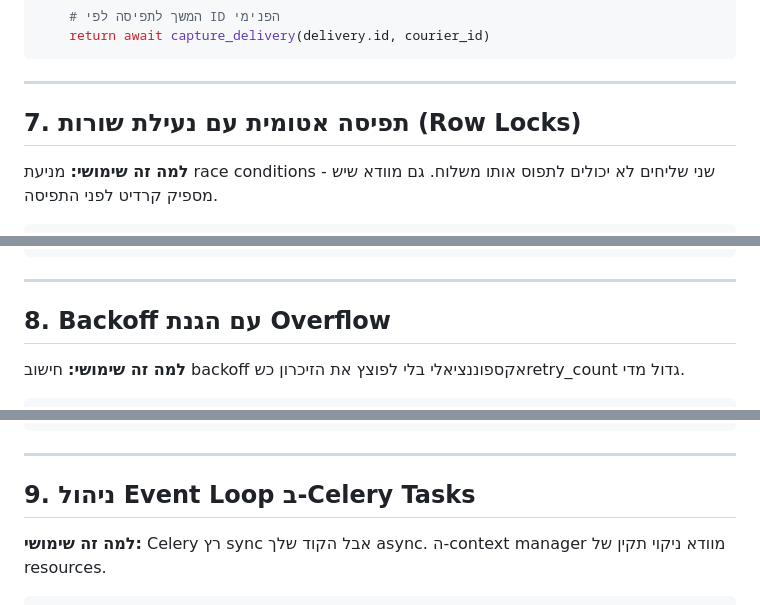
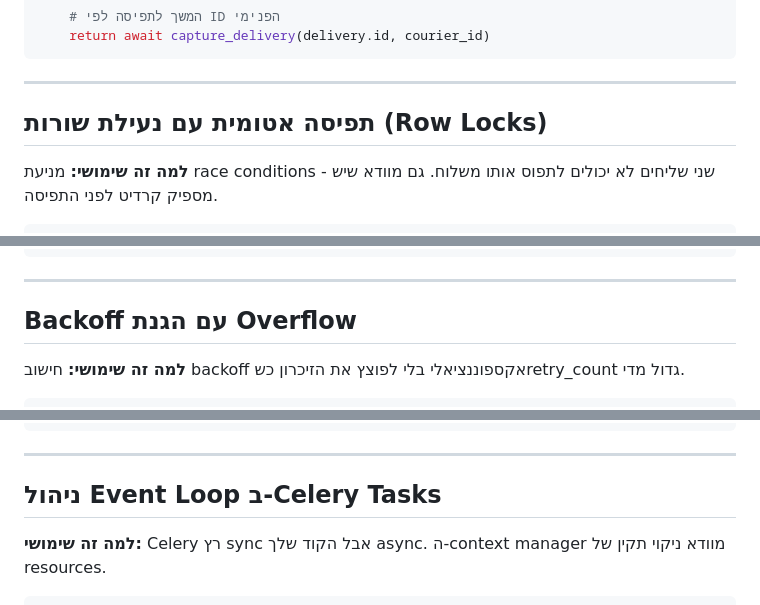
Before and after one commit to amirbiron/Snippets, a Markdown page: Snippets10NEW.md, 3 parts joined by grey strips. Rendered like a GitHub page.

```diff
--- a/Snippets10NEW.md
+++ b/Snippets10NEW.md
@@ -219,7 +219,7 @@ async def capture_delivery_by_token(token: str, courier_id: int):
 
 ---
 
-## 7. תפיסה אטומית עם נעילת שורות (Row Locks)
+## תפיסה אטומית עם נעילת שורות (Row Locks)
 
 **למה זה שימושי:** מניעת race conditions - שני שליחים לא יכולים לתפוס אותו משלוח. גם מוודא שיש מספיק קרדיט לפני התפיסה.
 
@@ -289,7 +289,7 @@ async def capture_delivery(delivery_id: int, courier_id: int):
 
 ---
 
-## 8. Backoff עם הגנת Overflow
+## Backoff עם הגנת Overflow
 
 **למה זה שימושי:** חישוב backoff אקספוננציאלי בלי לפוצץ את הזיכרון כשretry_count גדול מדי.
 
@@ -332,7 +332,7 @@ def _calculate_backoff_seconds(
 
 ---
 
-## 9. ניהול Event Loop ב-Celery Tasks
+## ניהול Event Loop ב-Celery Tasks
 
 **למה זה שימושי:** Celery רץ sync אבל הקוד שלך async. ה-context manager מוודא ניקוי תקין של resources.
 
```
Also changed, not shown: other parts of Snippets10NEW.md (+16 -16 lines).
